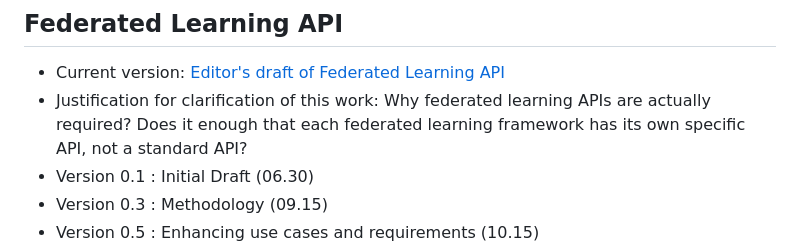
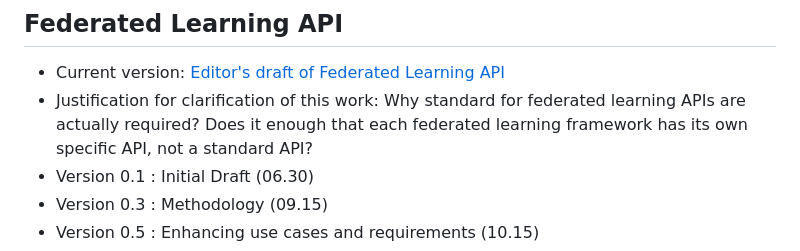
Before and after one commit to w3c/federated-learning-cg, a Markdown page: README.md, the part around the change. GitHub-like rendering.

```diff
--- a/README.md
+++ b/README.md
@@ -10,7 +10,7 @@ The rough roadmap for FL CG is as follows:
 
 ## Federated Learning API
  * Current version: [Editor's draft of Federated Learning API](https://w3c.github.io/federated-learning-cg/reports/index.html)
- * Justification for clarification of this work: Why federated learning APIs are actually required? Does it enough that each federated learning framework has its own specific API, not a standard API?
+ * Justification for clarification of this work: Why standard for federated learning APIs are actually required? Does it enough that each federated learning framework has its own specific API, not a standard API?
  * Version 0.1 : Initial Draft (06.30)
  * Version 0.3 : Methodology (09.15)
  * Version 0.5 : Enhancing use cases and requirements (10.15)
```
